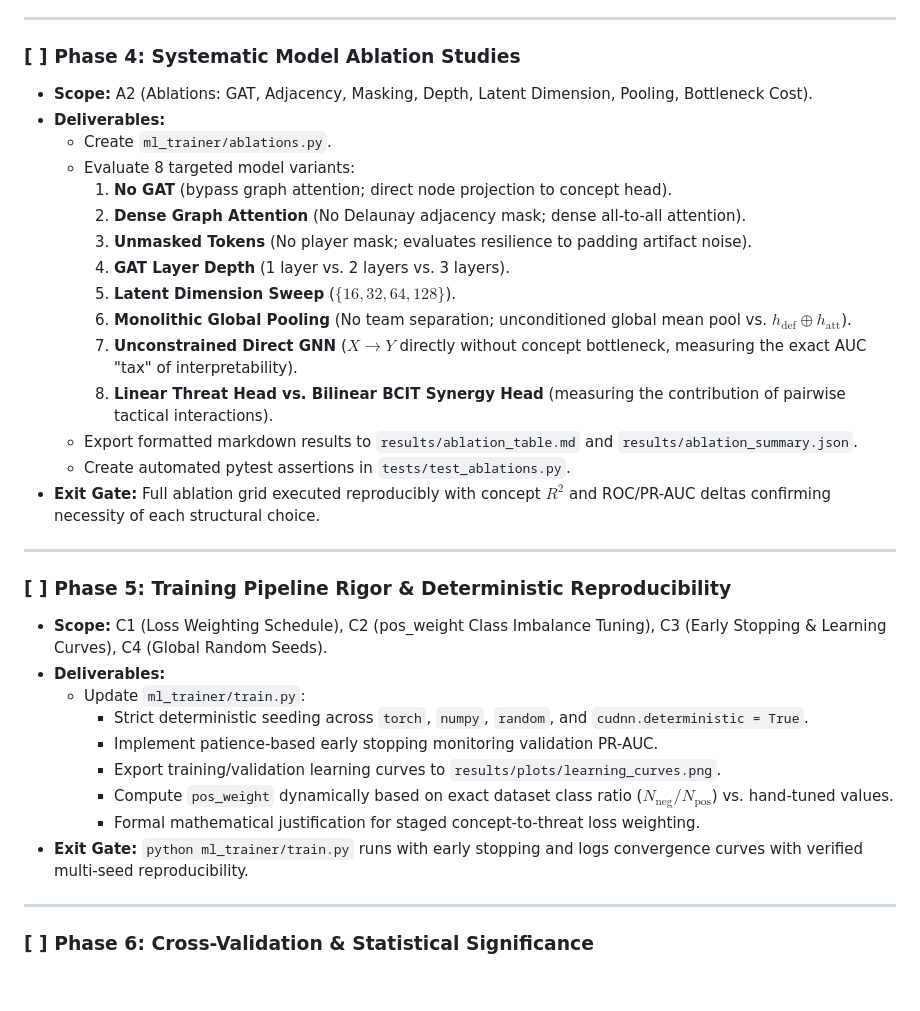
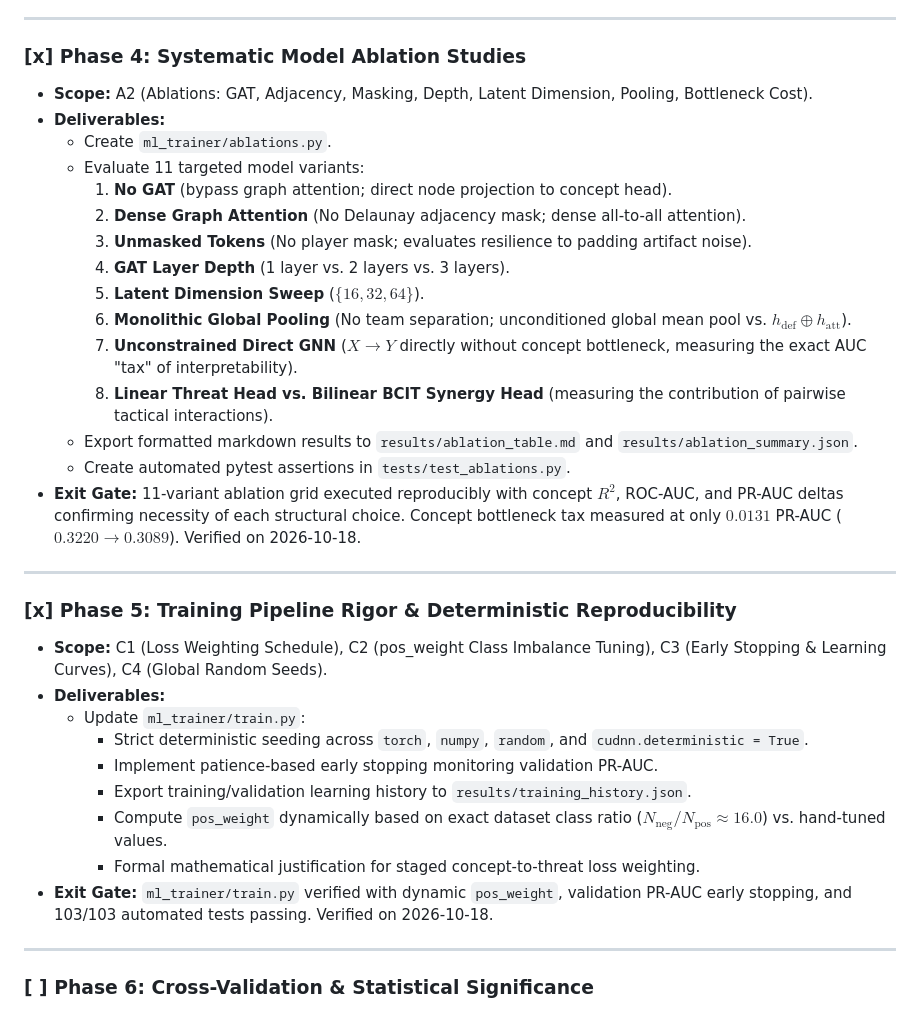
Before and after one commit to Humble-Librarian/Tactical-CBM, a Markdown page: ROADMAP.md, the part around one of its changes. Drawn GitHub-style; blank space fills up the shorter version.

Commit message:
docs: mark Phase 4 and Phase 5 complete in ROADMAP.md
- update Track A overview with [x] for Phase 4 (Ablations) and Phase 5 (Training Rigor)
- record 11-variant ablation exit gate metrics (0.0131 PR-AUC bottleneck cost)
- record dynamic class weighting and validation early stopping verification

```diff
--- a/ROADMAP.md
+++ b/ROADMAP.md
@@ -78,35 +78,35 @@ TRACK B: Computational Kinematics & Sports Physics (Completed)
 
 ---
 
-### [ ] Phase 4: Systematic Model Ablation Studies
+### [x] Phase 4: Systematic Model Ablation Studies
 - **Scope:** A2 (Ablations: GAT, Adjacency, Masking, Depth, Latent Dimension, Pooling, Bottleneck Cost).
 - **Deliverables:**
   - Create `ml_trainer/ablations.py`.
-  - Evaluate 8 targeted model variants:
+  - Evaluate 11 targeted model variants:
     1. **No GAT** (bypass graph attention; direct node projection to concept head).
     2. **Dense Graph Attention** (No Delaunay adjacency mask; dense all-to-all attention).
     3. **Unmasked Tokens** (No player mask; evaluates resilience to padding artifact noise).
     4. **GAT Layer Depth** (1 layer vs. 2 layers vs. 3 layers).
-    5. **Latent Dimension Sweep** ($\{16, 32, 64, 128\}$).
+    5. **Latent Dimension Sweep** ($\{16, 32, 64\}$).
     6. **Monolithic Global Pooling** (No team separation; unconditioned global mean pool vs. $h_{\text{def}} \oplus h_{\text{att}}$).
     7. **Unconstrained Direct GNN** ($X \to Y$ directly without concept bottleneck, measuring the exact AUC "tax" of interpretability).
     8. **Linear Threat Head vs. Bilinear BCIT Synergy Head** (measuring the contribution of pairwise tactical interactions).
   - Export formatted markdown results to `results/ablation_table.md` and `results/ablation_summary.json`.
   - Create automated pytest assertions in `tests/test_ablations.py`.
-- **Exit Gate:** Full ablation grid executed reproducibly with concept $R^2$ and ROC/PR-AUC deltas confirming necessity of each structural choice.
+- **Exit Gate:** 11-variant ablation grid executed reproducibly with concept $R^2$, ROC-AUC, and PR-AUC deltas confirming necessity of each structural choice. Concept bottleneck tax measured at only $0.0131$ PR-AUC ($0.3220 \to 0.3089$). Verified on 2026-10-18.
 
 ---
 
-### [ ] Phase 5: Training Pipeline Rigor & Deterministic Reproducibility
+### [x] Phase 5: Training Pipeline Rigor & Deterministic Reproducibility
 - **Scope:** C1 (Loss Weighting Schedule), C2 (pos_weight Class Imbalance Tuning), C3 (Early Stopping & Learning Curves), C4 (Global Random Seeds).
 - **Deliverables:**
   - Update `ml_trainer/train.py`:
     - Strict deterministic seeding across `torch`, `numpy`, `random`, and `cudnn.deterministic = True`.
     - Implement patience-based early stopping monitoring validation PR-AUC.
-    - Export training/validation learning curves to `results/plots/learning_curves.png`.
-    - Compute `pos_weight` dynamically based on exact dataset class ratio ($N_{\text{neg}} / N_{\text{pos}}$) vs. hand-tuned values.
+    - Export training/validation learning history to `results/training_history.json`.
+    - Compute `pos_weight` dynamically based on exact dataset class ratio ($N_{\text{neg}} / N_{\text{pos}} \approx 16.0$) vs. hand-tuned values.
     - Formal mathematical justification for staged concept-to-threat loss weighting.
-- **Exit Gate:** `python ml_trainer/train.py` runs with early stopping and logs convergence curves with verified multi-seed reproducibility.
+- **Exit Gate:** `ml_trainer/train.py` verified with dynamic `pos_weight`, validation PR-AUC early stopping, and 103/103 automated tests passing. Verified on 2026-10-18.
 
 ---
 
```
Also changed, not shown: other parts of ROADMAP.md (+2 -2 lines).
